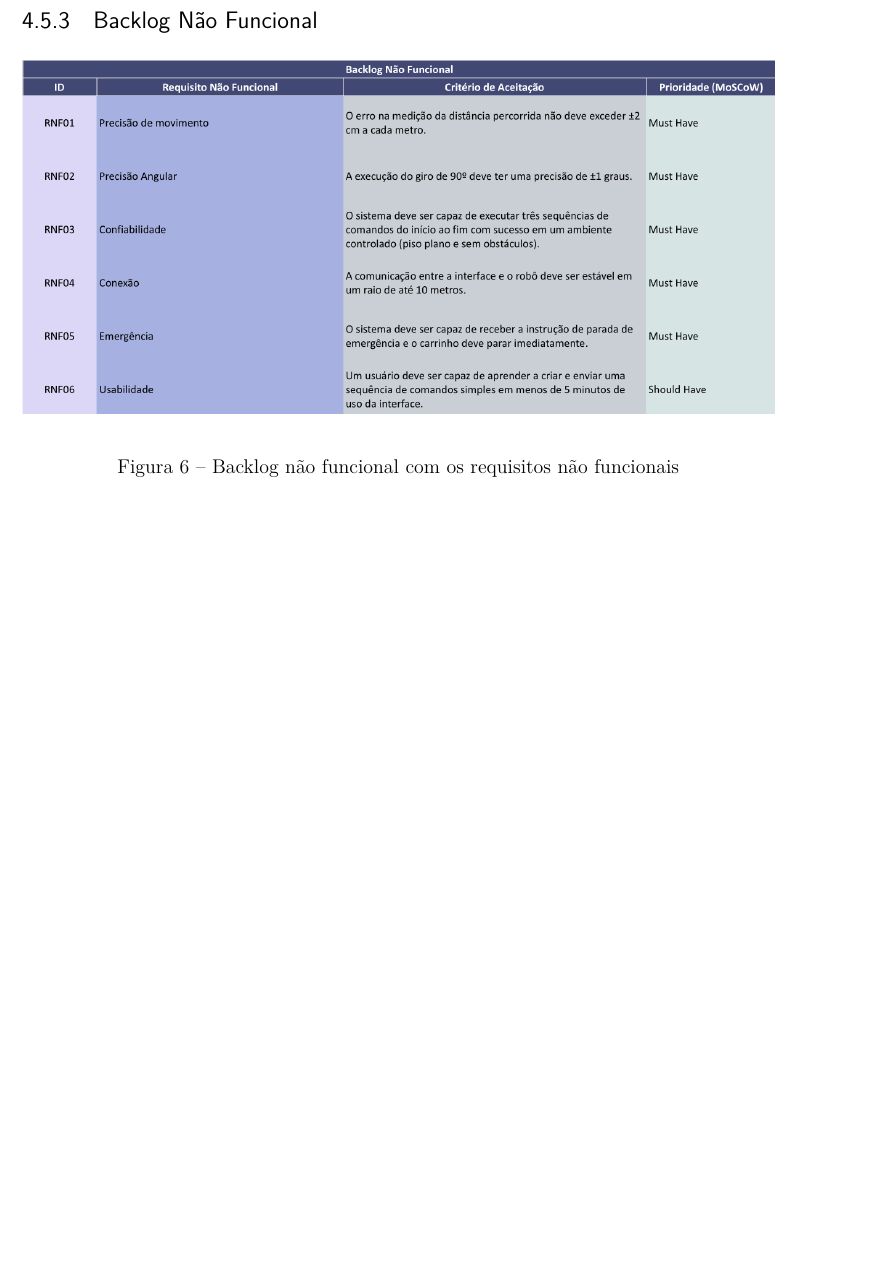
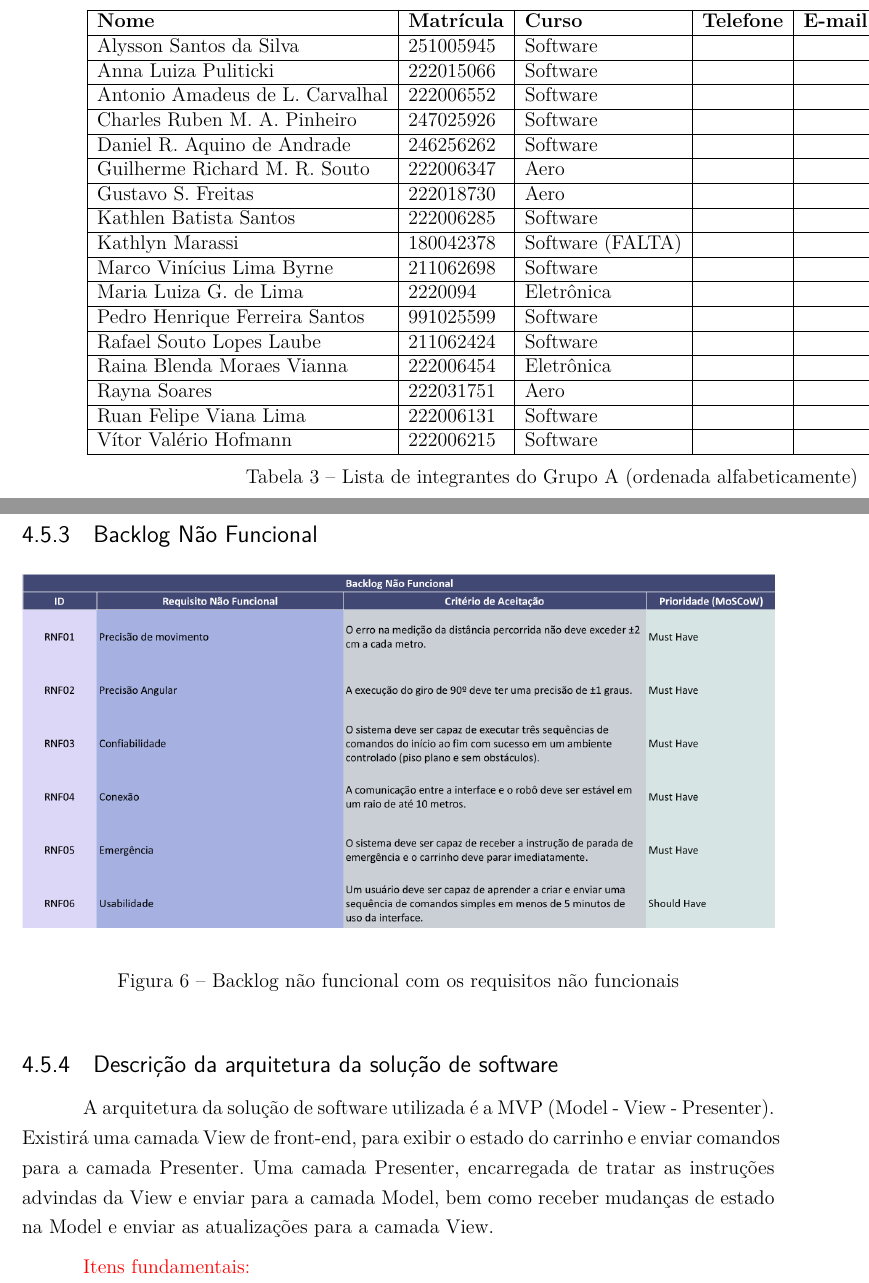
Before and after one commit to laube-developer/PI1, a LaTeX thesis (documentacao/overleaf/doc_pi1.tex, which reads documentacao/overleaf/editaveis/05_equipe.tex, documentacao/overleaf/editaveis/06_projetoconceitual.tex): part of page 22 of 42 before the commit and two parts of pages 16 and 23 of 43 after it, the two joined at a grey line, cut at the place of the change, the shorter picture padded with empty space. The pictures show the PDF file documentacao/overleaf/doc_pi1.pdf that the author committed with the source.

Commit message:
Documentacao -> main (#3)
* BPMN e backlog

* Roteiro dos testes funcionais

* Inserção dos integrantes

---------

Co-authored-by: Rafael Laube <Rafael Laube>

```diff
--- a/documentacao/overleaf/editaveis/05_equipe.tex
+++ b/documentacao/overleaf/editaveis/05_equipe.tex
@@ -54,5 +54,32 @@ Ciclano & +++++ & +++ &  +++++ & +++ & +++ & +++ & +++  \\ \hline
 \end{center}
 \end{table}
 
+\begin{table}[h!]
+\centering
+\begin{tabular}{|l|l|l|l|l|l|}
+\hline
+\textbf{Nome} & \textbf{Matrícula} & \textbf{Curso} & \textbf{Telefone} & \textbf{E-mail} & \textbf{Atribuições} \\ \hline
+Alysson Santos da Silva & 251005945 & Software &  &  &  \\ \hline
+Anna Luiza Puliticki & 222015066 & Software &  &  &  \\ \hline
+Antonio Amadeus de L. Carvalhal & 222006552 & Software &  &  &  \\ \hline
+Charles Ruben M. A. Pinheiro & 247025926 & Software &  &  &  \\ \hline
+Daniel R. Aquino de Andrade & 246256262 & Software &  &  &  \\ \hline
+Guilherme Richard M. R. Souto & 222006347 & Aero &  &  &  \\ \hline
+Gustavo S. Freitas & 222018730 & Aero &  &  &  \\ \hline
+Kathlen Batista Santos & 222006285 & Software &  &  &  \\ \hline
+Kathlyn Marassi & 180042378 & Software (FALTA) &  &  &  \\ \hline
+Marco Vinícius Lima Byrne & 211062698 & Software &  &  &  \\ \hline
+Maria Luiza G. de Lima & 2220094 & Eletrônica &  &  &  \\ \hline
+Pedro Henrique Ferreira Santos & 991025599 & Software &  &  &  \\ \hline
+Rafael Souto Lopes Laube & 211062424 & Software &  &  &  \\ \hline
+Raina Blenda Moraes Vianna & 222006454 & Eletrônica &  &  &  \\ \hline
+Rayna Soares & 222031751 & Aero &  &  &  \\ \hline
+Ruan Felipe Viana Lima & 222006131 & Software &  &  &  \\ \hline
+Vítor Valério Hofmann & 222006215 & Software &  &  &  \\ \hline
+\end{tabular}
+\caption{Lista de integrantes do Grupo A (ordenada alfabeticamente)}
+\end{table}
+
+
 
 \end{landscape}
--- a/documentacao/overleaf/editaveis/06_projetoconceitual.tex
+++ b/documentacao/overleaf/editaveis/06_projetoconceitual.tex
@@ -130,6 +130,13 @@
     \label{fig:backlog_nao_funcional}
 \end{figure}
 
+\subsection{Descrição da arquitetura da solução de software}
+
+    \textcolor{black}{A arquitetura da solução de software utilizada é a MVP (Model - View - Presenter). Existirá uma camada View de front-end, para exibir o estado do carrinho e enviar comandos para a camada Presenter. Uma camada Presenter, encarregada de tratar as instruções advindas da View  e enviar para a camada Model, bem como receber mudanças de estado na Model e enviar as atualizações para a camada View.}
+
+
+\textcolor{red}{Itens fundamentais:}
+
 \clearpage
 
 \subsection{Roteiro de testes funcionais}
```
Also changed, not shown: documentacao/overleaf/doc_pi1.pdf, documentacao/overleaf/editaveis/06_projetoconceitual.tex (14 more changed lines), 8 other files.
